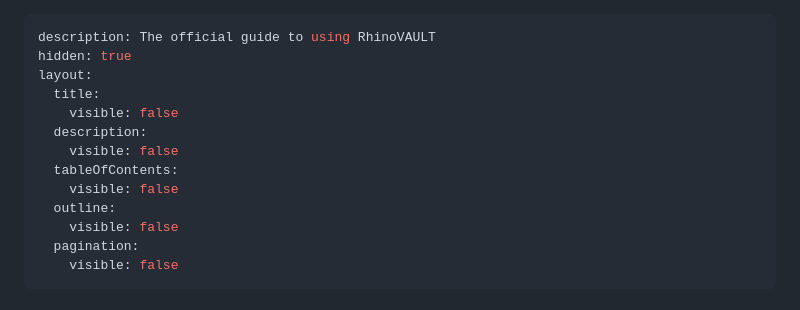
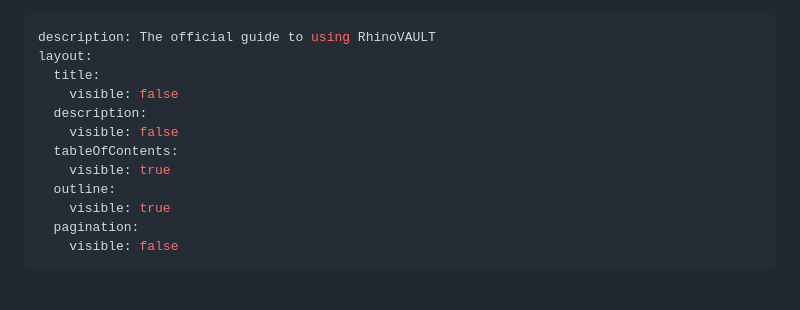
Before and after one commit to BlockResearchGroup/compas-RV, a Markdown page: gitbook/README.md, the part around the change. Drawn GitHub-style.

Commit message:
GITBOOK-95: No subject

```diff
--- a/gitbook/README.md
+++ b/gitbook/README.md
@@ -1,15 +1,14 @@
 ---
 description: The official guide to using RhinoVAULT
-hidden: true
 layout:
   title:
     visible: false
   description:
     visible: false
   tableOfContents:
-    visible: false
+    visible: true
   outline:
-    visible: false
+    visible: true
   pagination:
     visible: false
 ---
```
